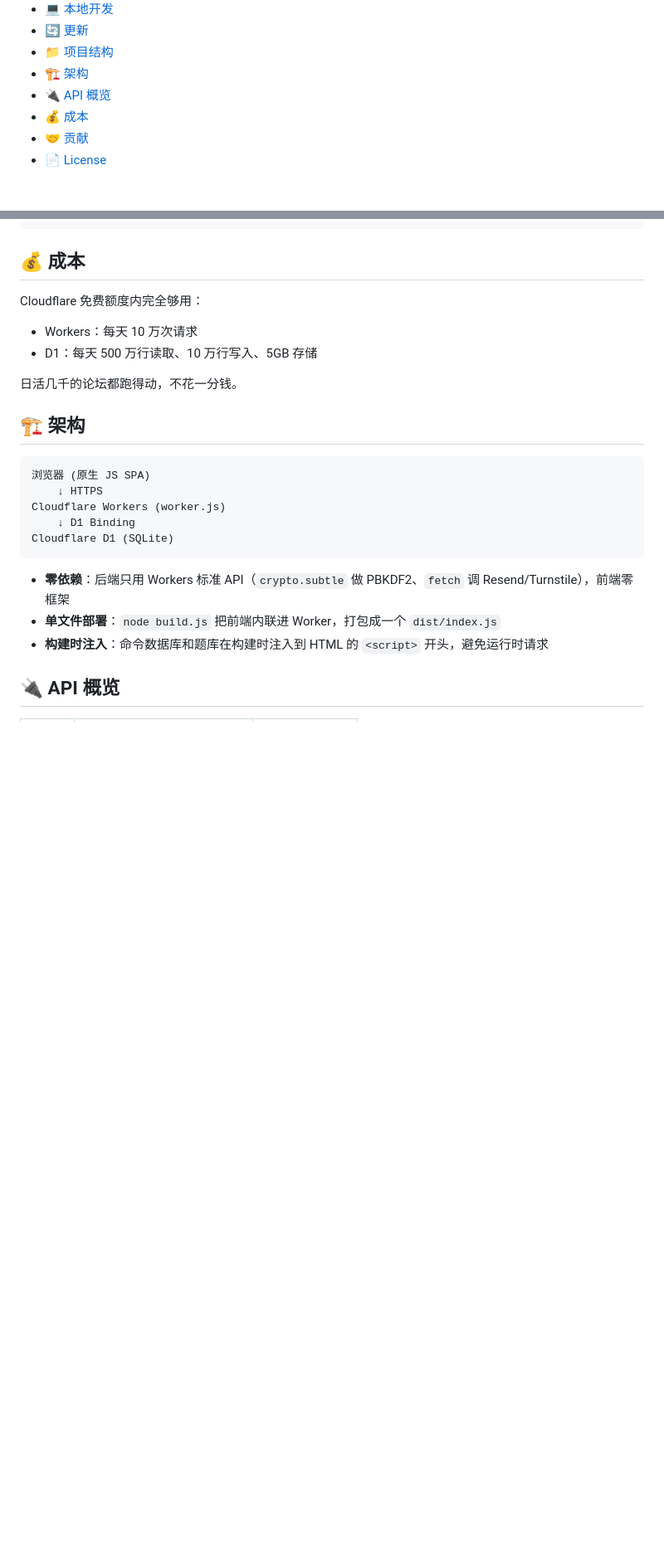
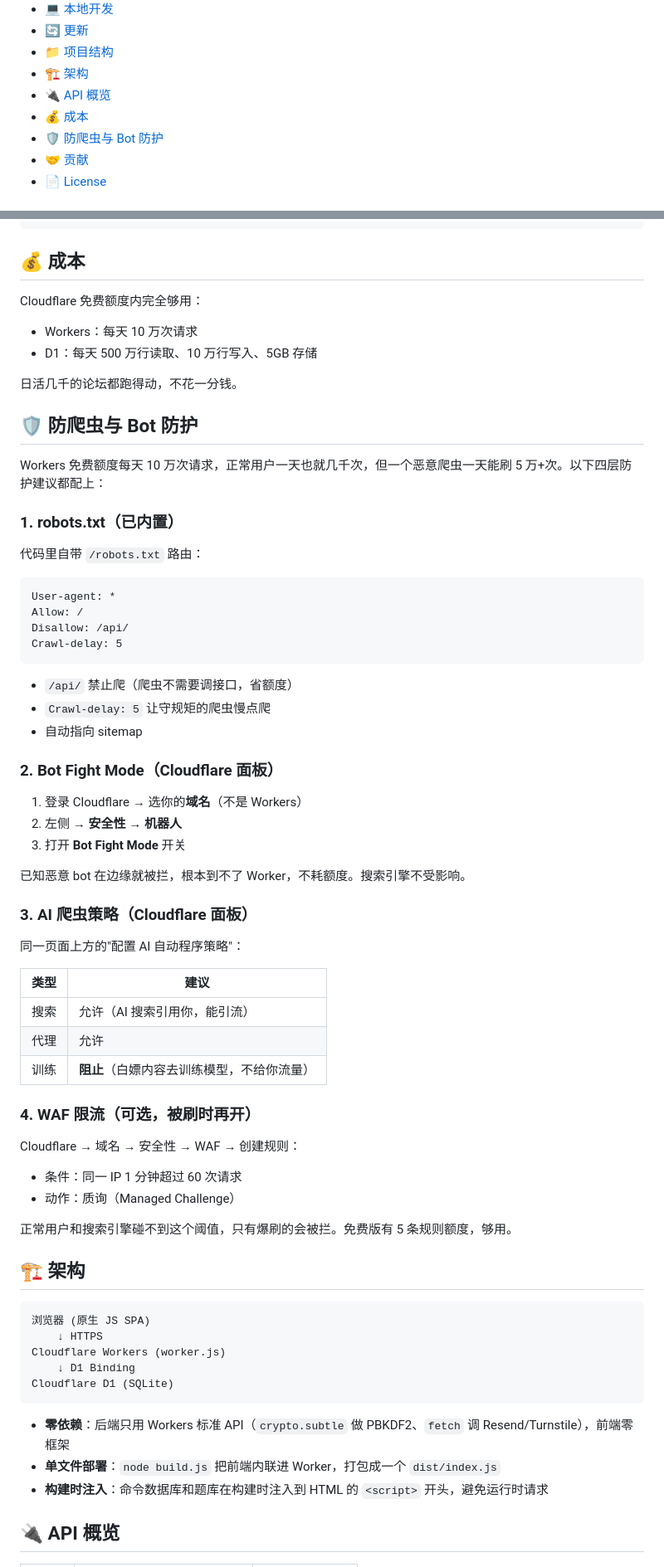
Before and after one commit to xiaoyang123520/qiewo, a Markdown page: README.md, 2 parts joined by grey strips. Shown at 83% size. GitHub-like rendering; blank space fills up the shorter version.

````diff
--- a/README.md
+++ b/README.md
@@ -24,6 +24,7 @@
 - [🏗️ 架构](#️-架构)
 - [🔌 API 概览](#-api-概览)
 - [💰 成本](#-成本)
+- [🛡️ 防爬虫与 Bot 防护](#️-防爬虫与-bot-防护)
 - [🤝 贡献](#-贡献)
 - [📄 License](#-license)
 
@@ -249,6 +250,52 @@ Cloudflare 免费额度内完全够用：
 
 日活几千的论坛都跑得动，不花一分钱。
 
+## 🛡️ 防爬虫与 Bot 防护
+
+Workers 免费额度每天 10 万次请求，正常用户一天也就几千次，但一个恶意爬虫一天能刷 5 万+次。以下四层防护建议都配上：
+
+### 1. robots.txt（已内置）
+
+代码里自带 `/robots.txt` 路由：
+
+```
+User-agent: *
+Allow: /
+Disallow: /api/
+Crawl-delay: 5
+```
+
+- `/api/` 禁止爬（爬虫不需要调接口，省额度）
+- `Crawl-delay: 5` 让守规矩的爬虫慢点爬
+- 自动指向 sitemap
+
+### 2. Bot Fight Mode（Cloudflare 面板）
+
+1. 登录 Cloudflare → 选你的**域名**（不是 Workers）
+2. 左侧 → **安全性** → **机器人**
+3. 打开 **Bot Fight Mode** 开关
+
+已知恶意 bot 在边缘就被拦，根本到不了 Worker，不耗额度。搜索引擎不受影响。
+
+### 3. AI 爬虫策略（Cloudflare 面板）
+
+同一页面上方的"配置 AI 自动程序策略"：
+
+| 类型 | 建议 |
+|------|------|
+| 搜索 | 允许（AI 搜索引用你，能引流） |
+| 代理 | 允许 |
+| 训练 | **阻止**（白嫖内容去训练模型，不给你流量） |
+
+### 4. WAF 限流（可选，被刷时再开）
+
+Cloudflare → 域名 → 安全性 → WAF → 创建规则：
+
+- 条件：同一 IP 1 分钟超过 60 次请求
+- 动作：质询（Managed Challenge）
+
+正常用户和搜索引擎碰不到这个阈值，只有爆刷的会被拦。免费版有 5 条规则额度，够用。
+
 ## 🏗️ 架构
 
 ```
````
